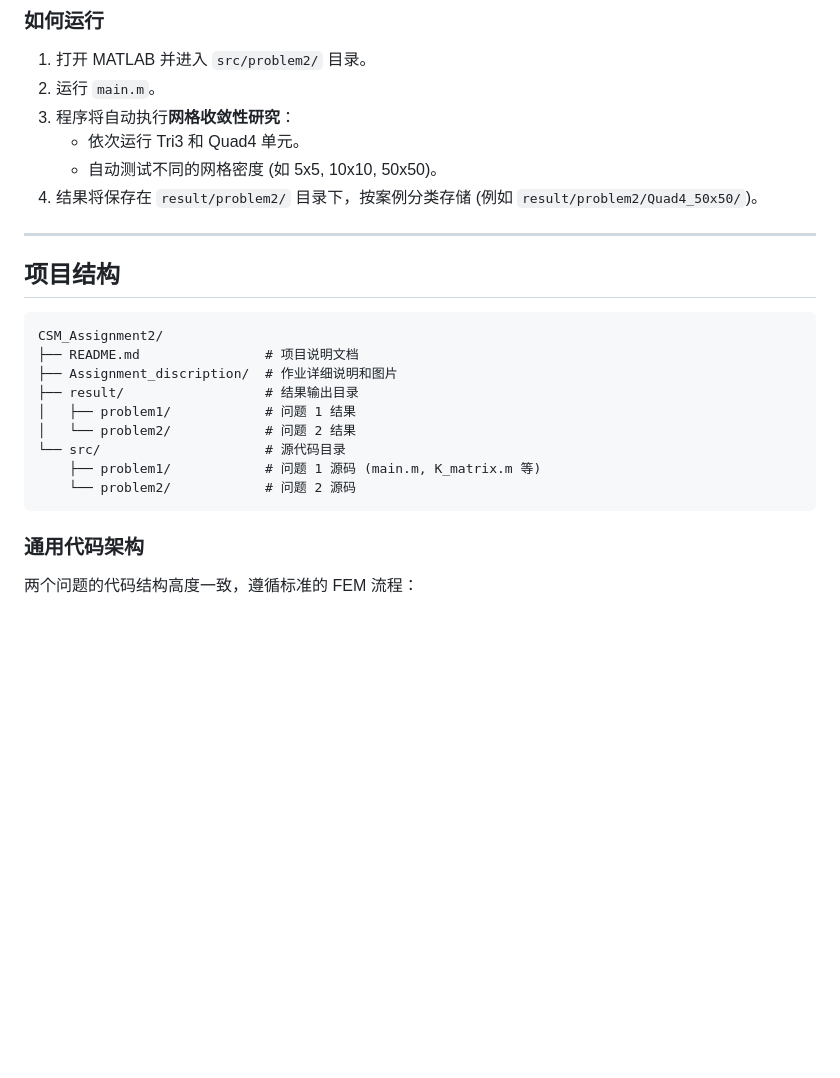
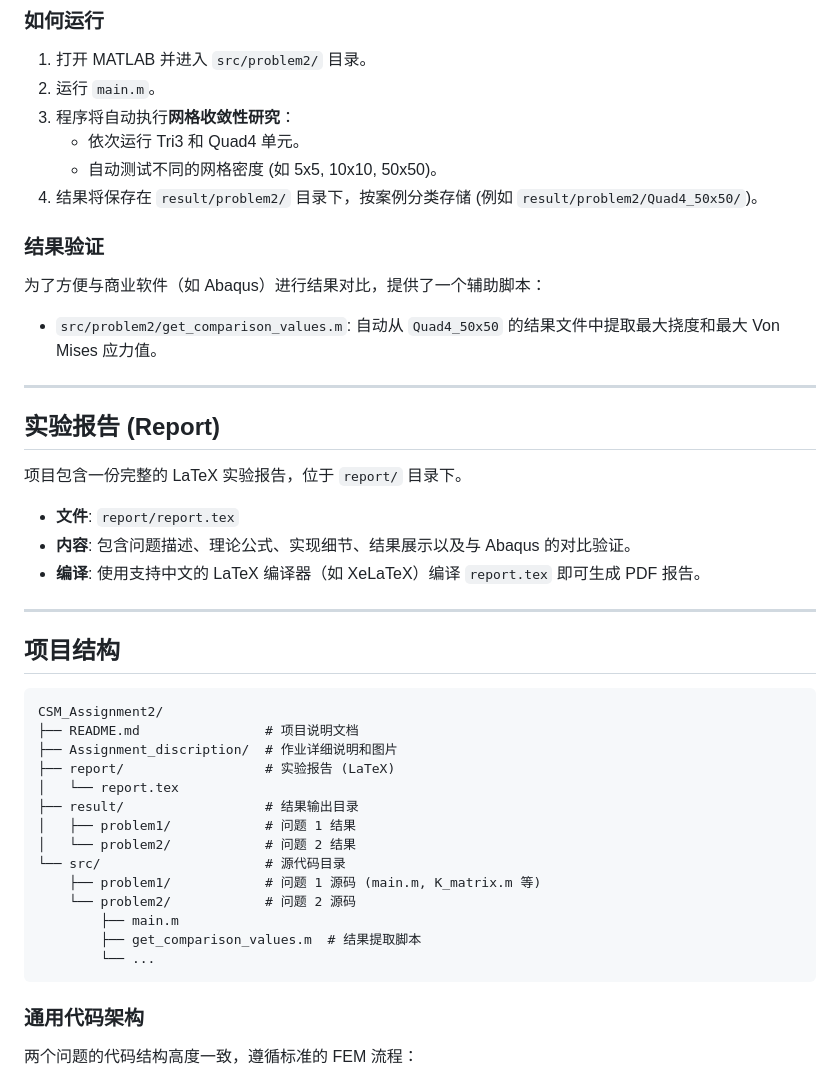
Before and after one commit to ZeroLevelKing/CSM_Assignment2, a Markdown page: README.md, the part around the change. GitHub-like rendering; blank space fills up the shorter version.

````diff
--- a/README.md
+++ b/README.md
@@ -56,6 +56,19 @@
     *   自动测试不同的网格密度 (如 5x5, 10x10, 50x50)。
 4.  结果将保存在 `result/problem2/` 目录下，按案例分类存储 (例如 `result/problem2/Quad4_50x50/`)。
 
+### 结果验证
+为了方便与商业软件（如 Abaqus）进行结果对比，提供了一个辅助脚本：
+*   `src/problem2/get_comparison_values.m`: 自动从 `Quad4_50x50` 的结果文件中提取最大挠度和最大 Von Mises 应力值。
+
+---
+
+## 实验报告 (Report)
+
+项目包含一份完整的 LaTeX 实验报告，位于 `report/` 目录下。
+*   **文件**: `report/report.tex`
+*   **内容**: 包含问题描述、理论公式、实现细节、结果展示以及与 Abaqus 的对比验证。
+*   **编译**: 使用支持中文的 LaTeX 编译器（如 XeLaTeX）编译 `report.tex` 即可生成 PDF 报告。
+
 ---
 
 ## 项目结构
@@ -64,12 +77,17 @@
 CSM_Assignment2/
 ├── README.md                # 项目说明文档
 ├── Assignment_discription/  # 作业详细说明和图片
+├── report/                  # 实验报告 (LaTeX)
+│   └── report.tex
 ├── result/                  # 结果输出目录
 │   ├── problem1/            # 问题 1 结果
 │   └── problem2/            # 问题 2 结果
 └── src/                     # 源代码目录
     ├── problem1/            # 问题 1 源码 (main.m, K_matrix.m 等)
     └── problem2/            # 问题 2 源码
+        ├── main.m
+        ├── get_comparison_values.m  # 结果提取脚本
+        └── ...
 ```
 
 ### 通用代码架构
````
